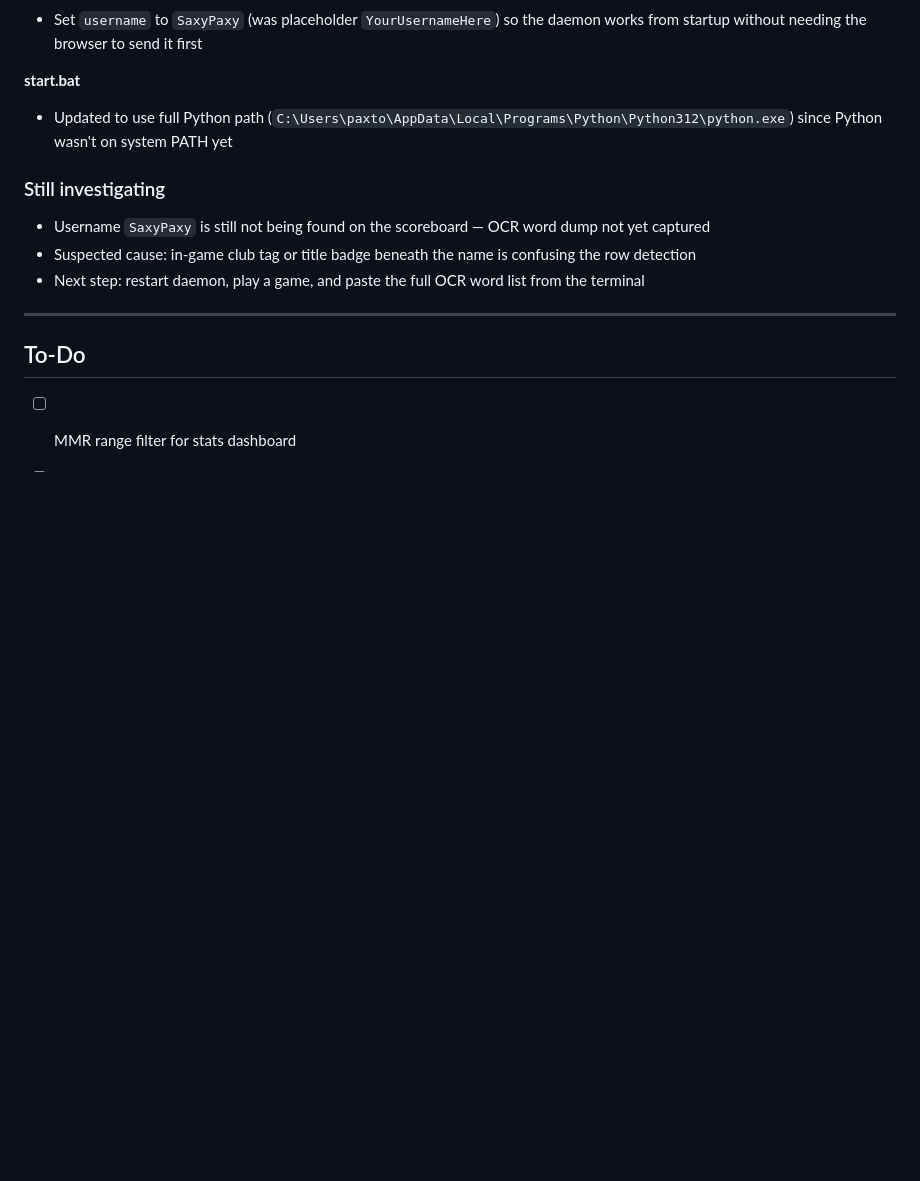
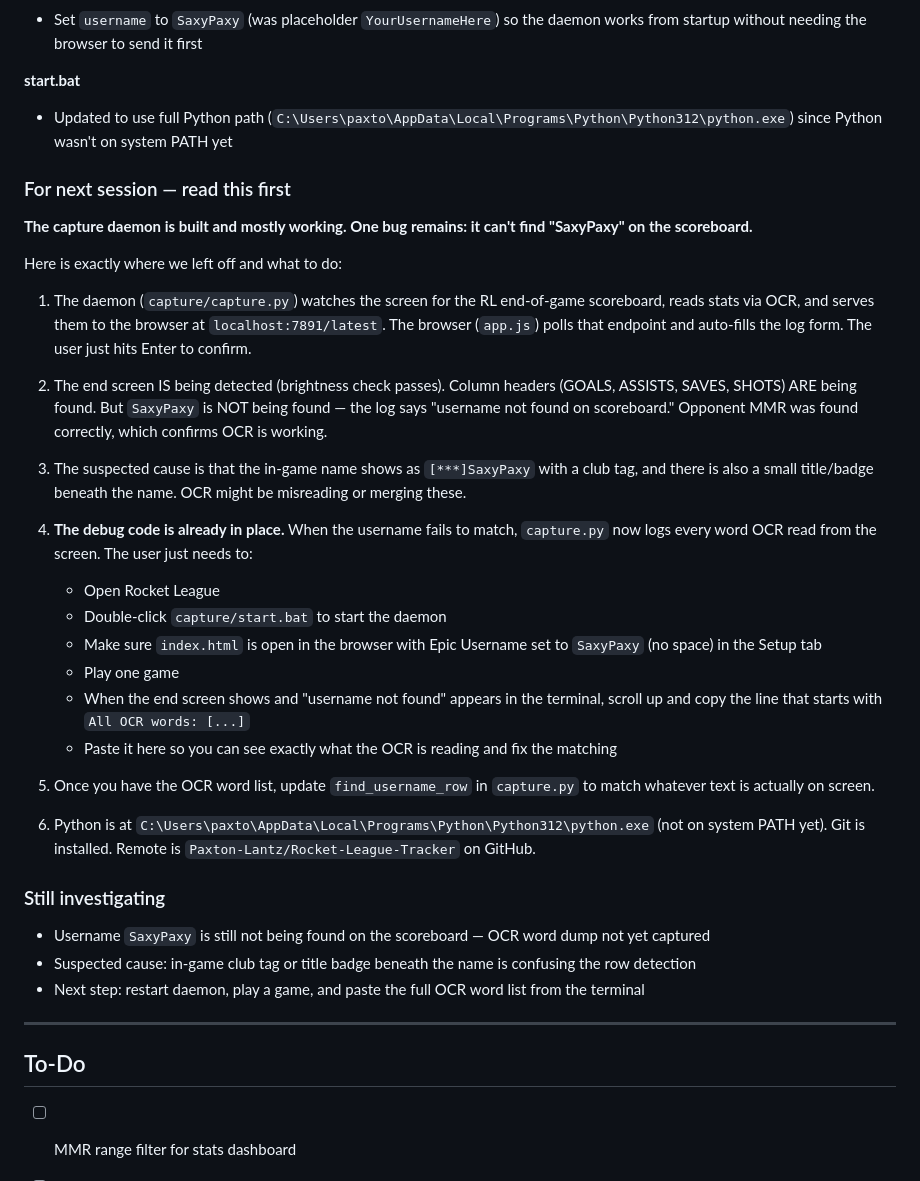
Before and after one commit to Paxton-Lantz/Rocket-League-Tracker, a Markdown page: log.md, the part around the change. Rendered like a GitHub page; blank space fills up the shorter version.

Commit message:
log: add next-session handoff notes

```diff
--- a/log.md
+++ b/log.md
@@ -121,6 +121,30 @@
 **start.bat**
 - Updated to use full Python path (`C:\Users\paxto\AppData\Local\Programs\Python\Python312\python.exe`) since Python wasn't on system PATH yet
 
+### For next session — read this first
+
+**The capture daemon is built and mostly working. One bug remains: it can't find "SaxyPaxy" on the scoreboard.**
+
+Here is exactly where we left off and what to do:
+
+1. The daemon (`capture/capture.py`) watches the screen for the RL end-of-game scoreboard, reads stats via OCR, and serves them to the browser at `localhost:7891/latest`. The browser (`app.js`) polls that endpoint and auto-fills the log form. The user just hits Enter to confirm.
+
+2. The end screen IS being detected (brightness check passes). Column headers (GOALS, ASSISTS, SAVES, SHOTS) ARE being found. But `SaxyPaxy` is NOT being found — the log says "username not found on scoreboard." Opponent MMR was found correctly, which confirms OCR is working.
+
+3. The suspected cause is that the in-game name shows as `[***]SaxyPaxy` with a club tag, and there is also a small title/badge beneath the name. OCR might be misreading or merging these.
+
+4. **The debug code is already in place.** When the username fails to match, `capture.py` now logs every word OCR read from the screen. The user just needs to:
+   - Open Rocket League
+   - Double-click `capture/start.bat` to start the daemon
+   - Make sure `index.html` is open in the browser with Epic Username set to `SaxyPaxy` (no space) in the Setup tab
+   - Play one game
+   - When the end screen shows and "username not found" appears in the terminal, scroll up and copy the line that starts with `All OCR words: [...]`
+   - Paste it here so you can see exactly what the OCR is reading and fix the matching
+
+5. Once you have the OCR word list, update `find_username_row` in `capture.py` to match whatever text is actually on screen.
+
+6. Python is at `C:\Users\paxto\AppData\Local\Programs\Python\Python312\python.exe` (not on system PATH yet). Git is installed. Remote is `Paxton-Lantz/Rocket-League-Tracker` on GitHub.
+
 ### Still investigating
 - Username `SaxyPaxy` is still not being found on the scoreboard — OCR word dump not yet captured
 - Suspected cause: in-game club tag or title badge beneath the name is confusing the row detection
```
